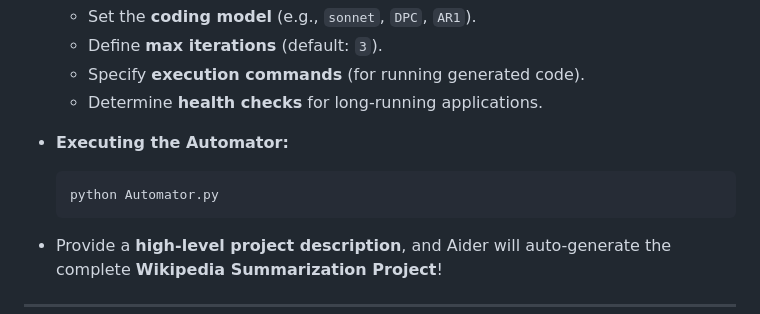
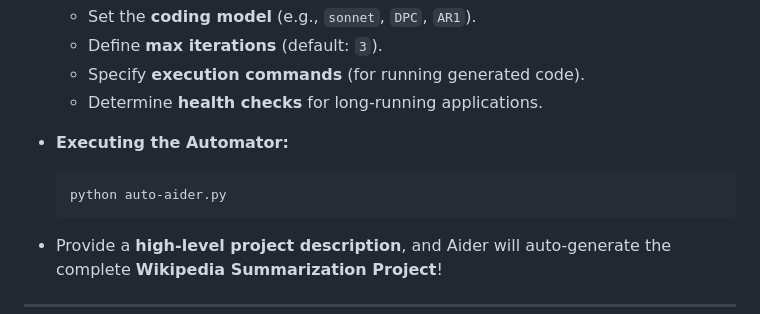
Before and after one commit to jayminwest/tf-ai-development-lesson08, a Markdown page: README.md, the part around the change. GitHub-like rendering.

````diff
--- a/README.md
+++ b/README.md
@@ -46,7 +46,7 @@ By the end of this lesson, you'll see how Aider can be used **at scale** to stre
 
 - **Executing the Automator:**
   ```sh
-  python Automator.py
+  python auto-aider.py
   ```
 - Provide a **high-level project description**, and Aider will auto-generate the complete **Wikipedia Summarization Project**!
 
````
